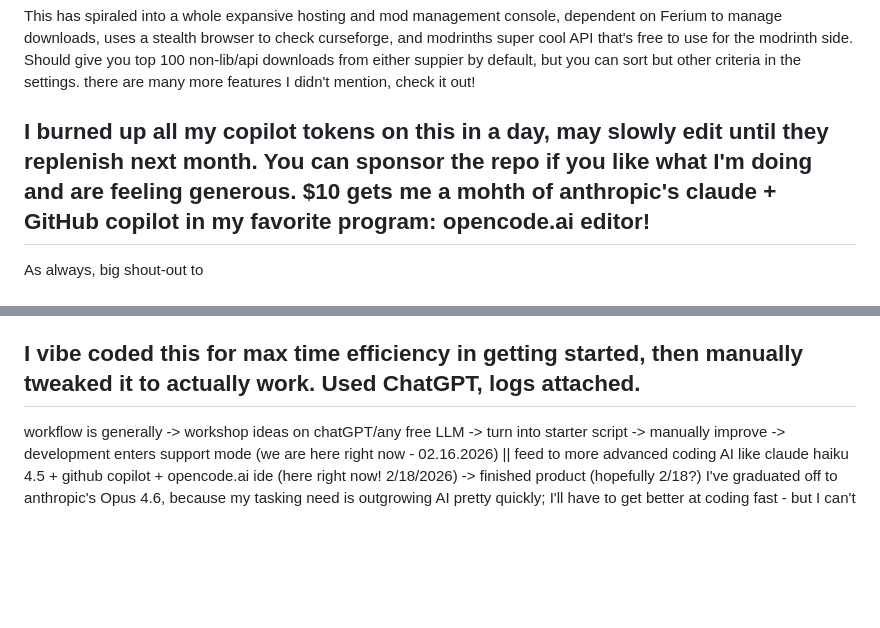
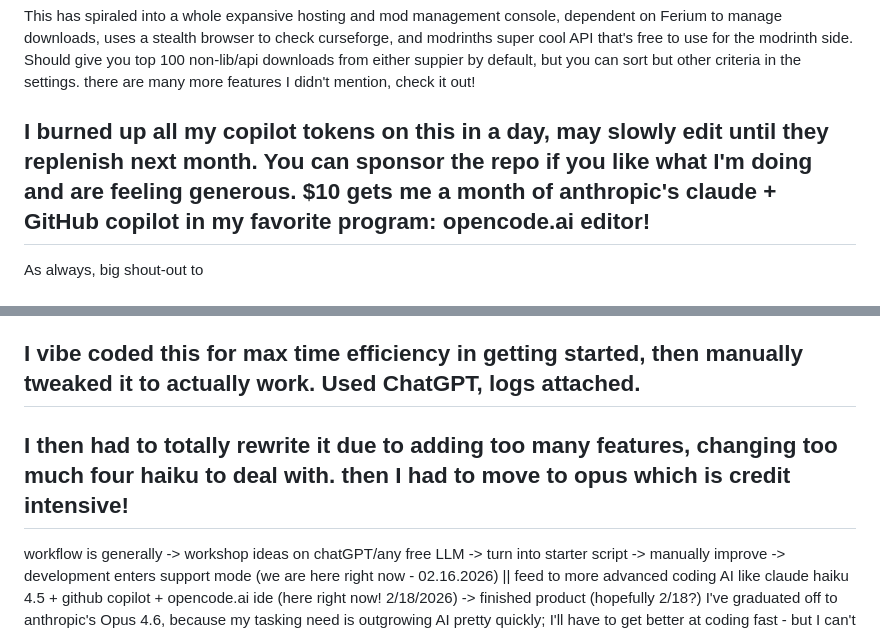
Before and after one commit to nickyg666/NeoRunner-Python, a Markdown page: README.md, 2 parts joined by grey strips. Drawn GitHub-style; blank space fills up the shorter version.

Commit message:
Fix typos and clarify copilot token usage
Corrected typos and clarified statements regarding copilot tokens and workflow.

```diff
--- a/README.md
+++ b/README.md
@@ -3,7 +3,7 @@ Built for a linux host, this (vibe-coded) program will download/run the latest n
 ## shout-out to skidam for making that mod and giving me the idea.
 This has spiraled into a whole expansive hosting and mod management console, dependent on Ferium to manage downloads, uses a stealth browser to check curseforge, and modrinths super cool API that's free to use for the modrinth side. Should give you top 100 non-lib/api downloads from either suppier by default, but you can sort but other criteria in the settings.
 there are many more features I didn't mention, check it out!
-## I burned up all my copilot tokens on this in a day, may slowly edit until they replenish next month. You can sponsor the repo if you like what I'm doing and are feeling generous. $10 gets me a mohth of anthropic's claude + GitHub copilot in my favorite program: opencode.ai editor!
+## I burned up all my copilot tokens on this in a day, may slowly edit until they replenish next month. You can sponsor the repo if you like what I'm doing and are feeling generous. $10 gets me a month of anthropic's claude + GitHub copilot in my favorite program: opencode.ai editor!
 As always, big shout-out to
 # My wife Sage, who understands that after I get home from work all I really want to do is more work. I love her more than trees love carbon dioxide.
 # To my son, Lorenzo, who is the whole reason I would ever touch minecraft in the first place, let alone get this involved with it.
@@ -25,7 +25,7 @@ restart minecraft -> sees new mods -> connect to server and have fun! Or find a
 
 
 ## I vibe coded this for max time efficiency in getting started, then manually tweaked it to actually work. Used ChatGPT, logs attached.
-
+## I then had to totally rewrite it due to adding too many features, changing too much four haiku to deal with. then I had to move to opus which is credit intensive!
 workflow is generally -> workshop ideas on chatGPT/any free LLM -> turn into starter script -> manually improve -> development enters support mode (we are here right now - 02.16.2026) || feed to more advanced coding AI like claude haiku 4.5 + github copilot + opencode.ai ide (here right now! 2/18/2026) -> finished product (hopefully 2/18?) I've graduated off to anthropic's Opus 4.6, because my tasking need is outgrowing AI pretty quickly; I'll have to get better at coding fast - but I can't type 400WPM like an LLM can!
 
 This workflow maximizes the bang for my buck (or so I hope) on the copilot token usage - I don't waste any precious paid tokens on prototyping!
```
